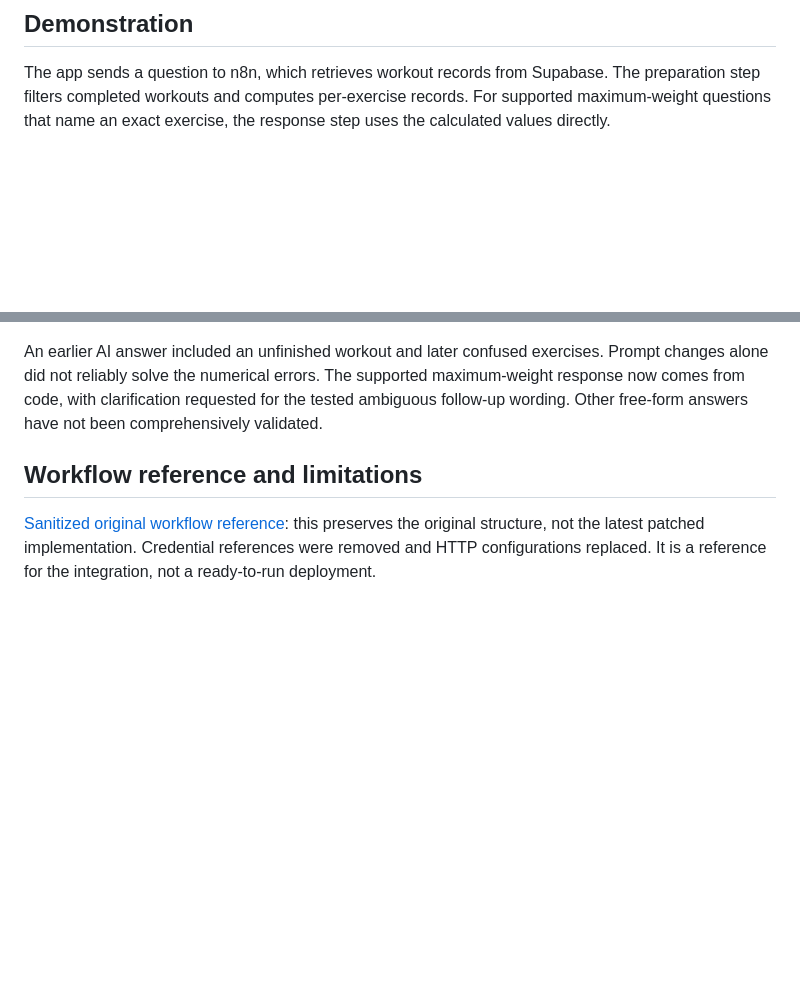
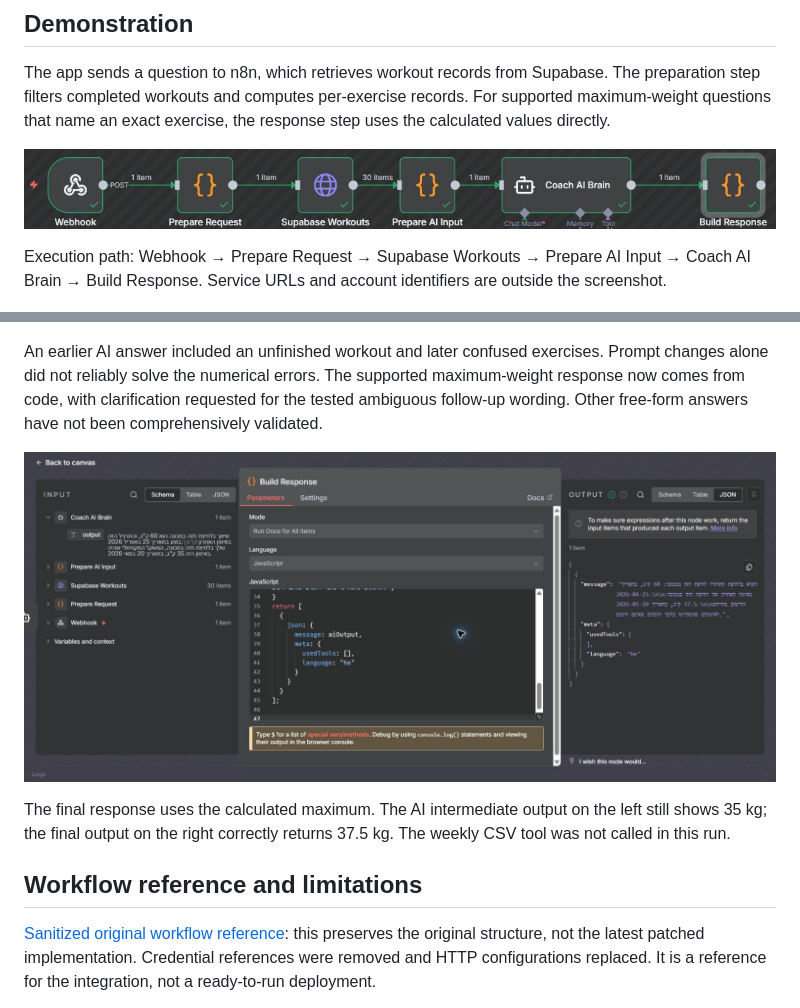
Before and after one commit to razamram10/synthetic-workflow-demos, a Markdown page: fittrack/README.md, 2 parts joined by grey strips. GitHub-like rendering; pictures changed too: fittrack/assets/final-response.jpg (added), fittrack/assets/workflow-execution.jpg (added); blank space fills up the shorter version.

Commit message:
Add privacy-safe n8n execution and final response screenshots

```diff
--- a/fittrack/README.md
+++ b/fittrack/README.md
@@ -23,6 +23,10 @@ flowchart LR
 
 The app sends a question to n8n, which retrieves workout records from Supabase. The preparation step filters completed workouts and computes per-exercise records. For supported maximum-weight questions that name an exact exercise, the response step uses the calculated values directly.
 
+![n8n execution path](assets/workflow-execution.jpg)
+
+Execution path: Webhook → Prepare Request → Supabase Workouts → Prepare AI Input → Coach AI Brain → Build Response. Service URLs and account identifiers are outside the screenshot.
+
 ![Workout history in the app](assets/workout-history.png)
 
 ![Question and final answer in the app](assets/question-answer.jpg)
@@ -31,6 +35,10 @@ In the reviewed example, the highest working-set weight for machine chest press
 
 An earlier AI answer included an unfinished workout and later confused exercises. Prompt changes alone did not reliably solve the numerical errors. The supported maximum-weight response now comes from code, with clarification requested for the tested ambiguous follow-up wording. Other free-form answers have not been comprehensively validated.
 
+![Final response in n8n](assets/final-response.jpg)
+
+The final response uses the calculated maximum. The AI intermediate output on the left still shows 35 kg; the final output on the right correctly returns 37.5 kg. The weekly CSV tool was not called in this run.
+
 ## Workflow reference and limitations
 
 [Sanitized original workflow reference](coach-reference.json): this preserves the original structure, not the latest patched implementation. Credential references were removed and HTTP configurations replaced. It is a reference for the integration, not a ready-to-run deployment.
```
